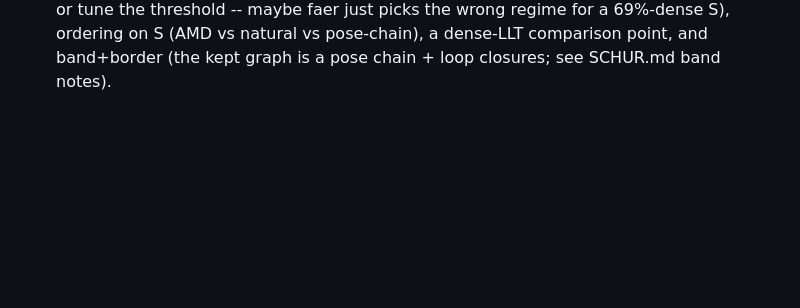
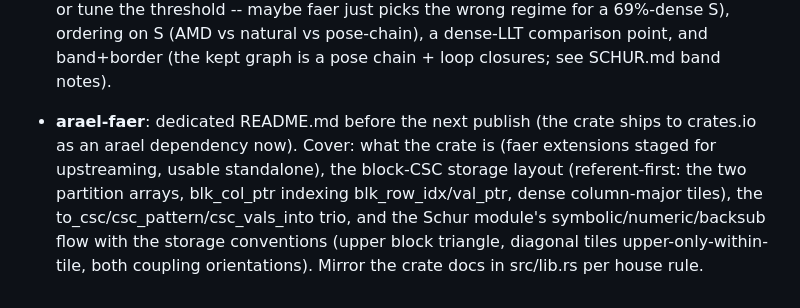
Before and after one commit to harakas/arael, a Markdown page: TODO.md, the part around the change. Drawn GitHub-style; blank space fills up the shorter version.

Commit message:
TODO: dedicated README for arael-faer before the next publish
Co-Authored-By: Claude Fable 5 <noreply@anthropic.com>

```diff
--- a/TODO.md
+++ b/TODO.md
@@ -171,3 +171,5 @@
 - **arael**: port the COO-free first iteration to the other scalar-CSC backends. SparseFaer's first compute now builds its pattern and position map from the model's block structure (`hessian_pattern_requires_compute` gate: `collect_hessian_cells` -> `csc_from_cells` -> `accumulate_hessian_positions`); SparseEigen, SparseCholmod, and SparseCholmodSupernodal (cholmod-gpl) still discover their pattern with a COO pass on every first compute. The machinery is backend-agnostic (lives in simple_lm; produces an ordinary CscMatrix), so each backend's compute() needs the same first-call branch SparseFaer got. Measured stake on the slam bench: faer's first iteration dropped 5.8 -> 4.8 ms at 60 poses and 83.9 -> 78.5 at 300, while cholmod-gpl's stayed flat (5.9 / ~105) -- most of its remaining first-iter gap to faer is this. One check per backend: the tile-expanded pattern carries ~1.2% explicit zeros (no steady-state cost measured on faer's supernodal LLT; verify CHOLMOD and Eigen tolerate them as ordinary nonzeros before adopting).
 
 - **arael-faer**: S-factorization backend for the Schur route. faer's sparse LLT numeric on S (n = 1800, 69% dense upper at slam-300) takes 23.1 ms/iter -- the largest piece of the 41.1 ms Schur-route linear solve -- while g2o's CHOLMOD supernodal factors its equivalent reduced system in ~10-12 ms (G2O_STATS). Deferred by decision 2026-07-11. Things to try: `CholeskySymbolicParams` supernodal/simplicial regime hints (force supernodal or tune the threshold -- maybe faer just picks the wrong regime for a 69%-dense S), ordering on S (AMD vs natural vs pose-chain), a dense-LLT comparison point, and band+border (the kept graph is a pose chain + loop closures; see SCHUR.md band notes).
+
+- **arael-faer**: dedicated README.md before the next publish (the crate ships to crates.io as an arael dependency now). Cover: what the crate is (faer extensions staged for upstreaming, usable standalone), the block-CSC storage layout (referent-first: the two partition arrays, blk_col_ptr indexing blk_row_idx/val_ptr, dense column-major tiles), the to_csc/csc_pattern/csc_vals_into trio, and the Schur module's symbolic/numeric/backsub flow with the storage conventions (upper block triangle, diagonal tiles upper-only-within-tile, both coupling orientations). Mirror the crate docs in src/lib.rs per house rule.
```
